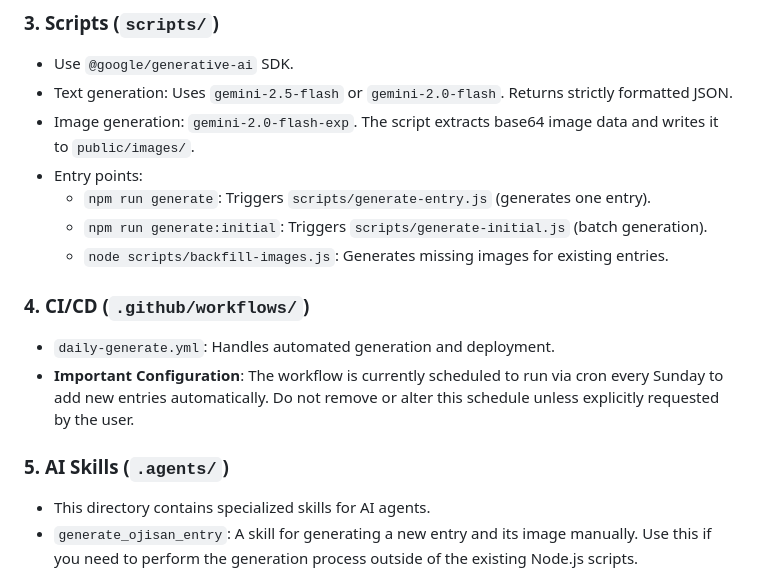
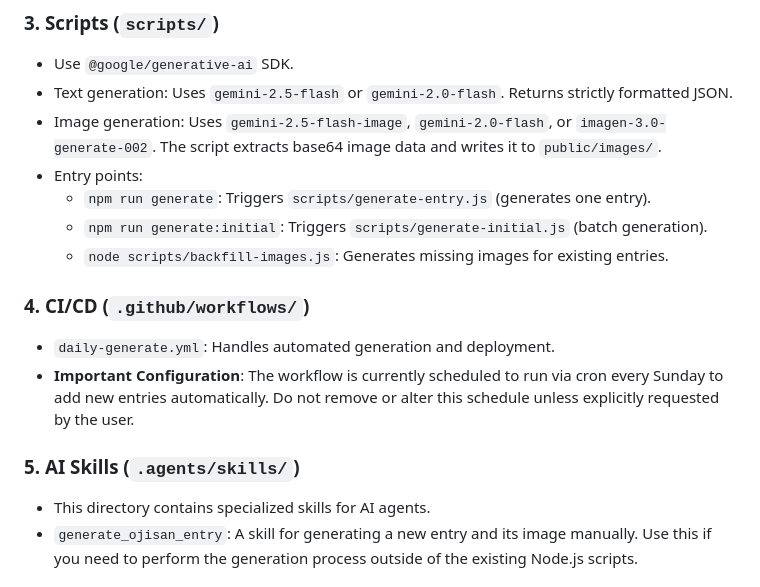
Before and after one commit to katsu1110/ojisandex, a Markdown page: AGENTS.md, the part around the change. Rendered like a GitHub page.

Commit message:
docs: update agent guidelines and skills
- Update `AGENTS.md` to clarify supported image generation models and fix the `.agents/skills/` directory path.
- Generalize the tool instructions in `.agents/skills/generate_ojisan_entry/SKILL.md` to refer to "available image generation tools" and "file modification tools" instead of hardcoded tool names like `generate_image` or `multi_replace_file_content`.

Co-authored-by: katsu1110 <17096787+katsu1110@users.noreply.github.com>

```diff
--- a/AGENTS.md
+++ b/AGENTS.md
@@ -25,7 +25,7 @@ When maintaining data:
 ### 3. Scripts (`scripts/`)
 - Use `@google/generative-ai` SDK.
 - Text generation: Uses `gemini-2.5-flash` or `gemini-2.0-flash`. Returns strictly formatted JSON.
-- Image generation: `gemini-2.0-flash-exp`. The script extracts base64 image data and writes it to `public/images/`.
+- Image generation: Uses `gemini-2.5-flash-image`, `gemini-2.0-flash`, or `imagen-3.0-generate-002`. The script extracts base64 image data and writes it to `public/images/`.
 - Entry points:
   - `npm run generate`: Triggers `scripts/generate-entry.js` (generates one entry).
   - `npm run generate:initial`: Triggers `scripts/generate-initial.js` (batch generation).
@@ -35,7 +35,7 @@ When maintaining data:
 - `daily-generate.yml`: Handles automated generation and deployment.
 - **Important Configuration**: The workflow is currently scheduled to run via cron every Sunday to add new entries automatically. Do not remove or alter this schedule unless explicitly requested by the user.
 
-### 5. AI Skills (`.agents/`)
+### 5. AI Skills (`.agents/skills/`)
 - This directory contains specialized skills for AI agents.
 - `generate_ojisan_entry`: A skill for generating a new entry and its image manually. Use this if you need to perform the generation process outside of the existing Node.js scripts.
 
```
Also changed, not shown: 1 other file.
